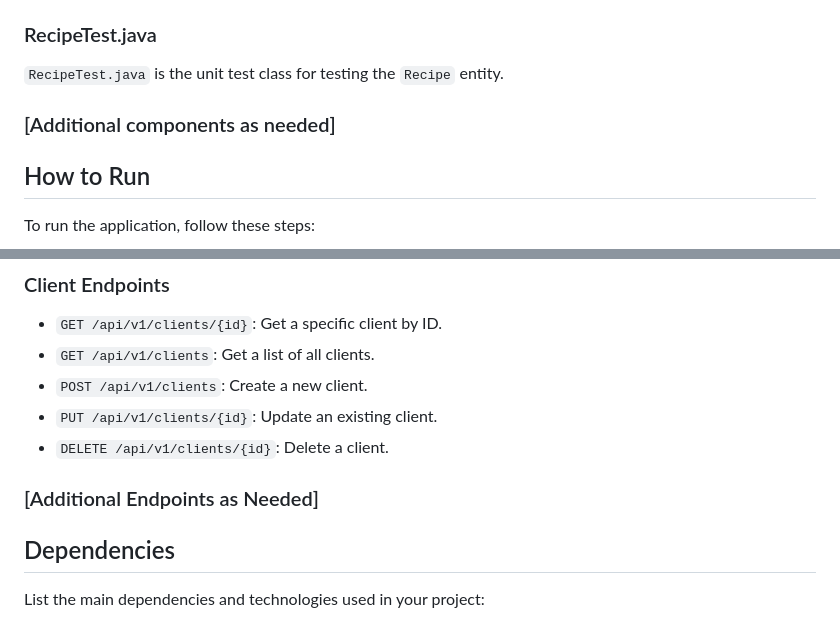
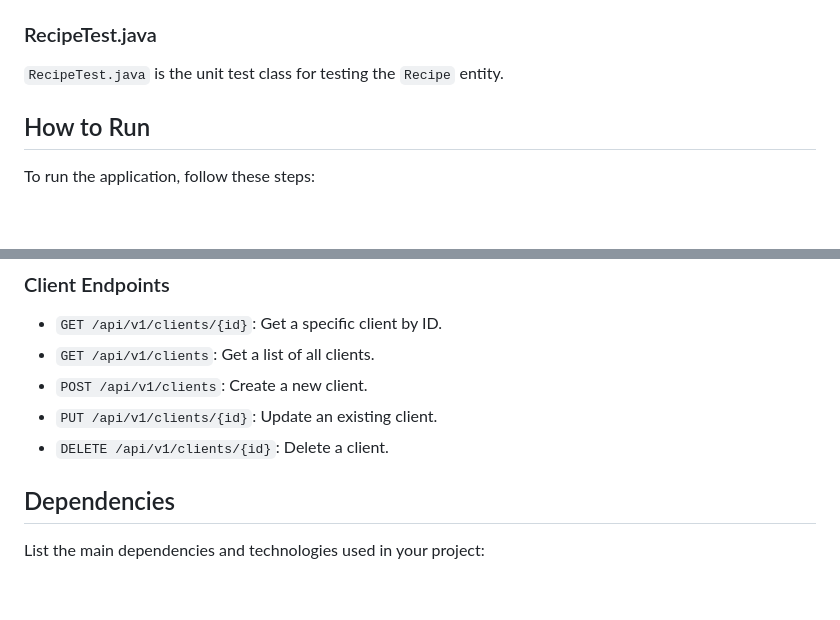
Before and after one commit to vedangiwagh/Sparks, a Markdown page: README.md, 2 parts joined by grey strips. Drawn GitHub-style; blank space fills up the shorter version.

```diff
--- a/README.md
+++ b/README.md
@@ -148,7 +148,7 @@ The `ClientController` manages API endpoints for clients, enabling user-specific
 
 `RecipeTest.java` is the unit test class for testing the `Recipe` entity.
 
-### [Additional components as needed]
+
 
 ## How to Run
 
@@ -185,7 +185,7 @@ To run the application, follow these steps:
 - `PUT /api/v1/clients/{id}`: Update an existing client.
 - `DELETE /api/v1/clients/{id}`: Delete a client.
 
-### [Additional Endpoints as Needed]
+
 
 ## Dependencies
 
```
